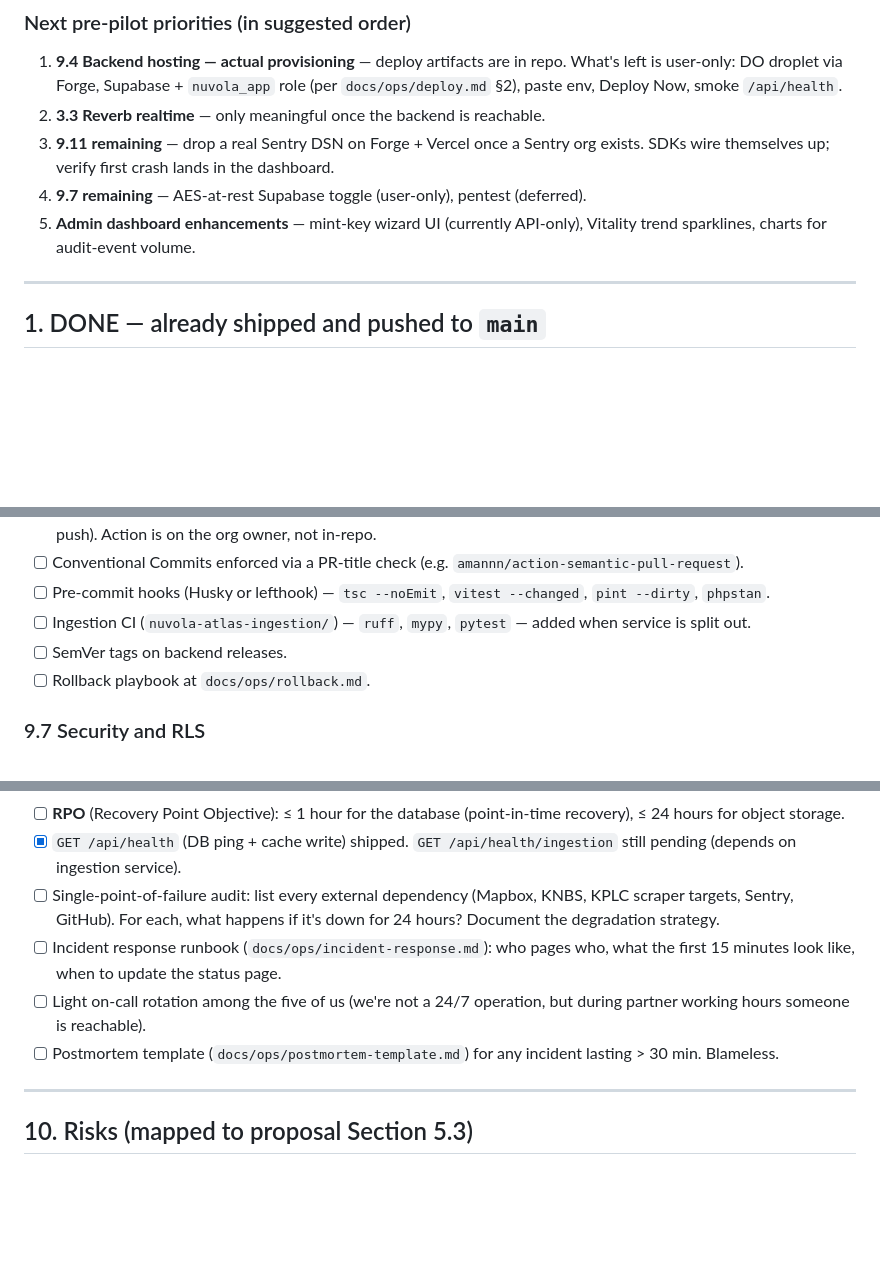
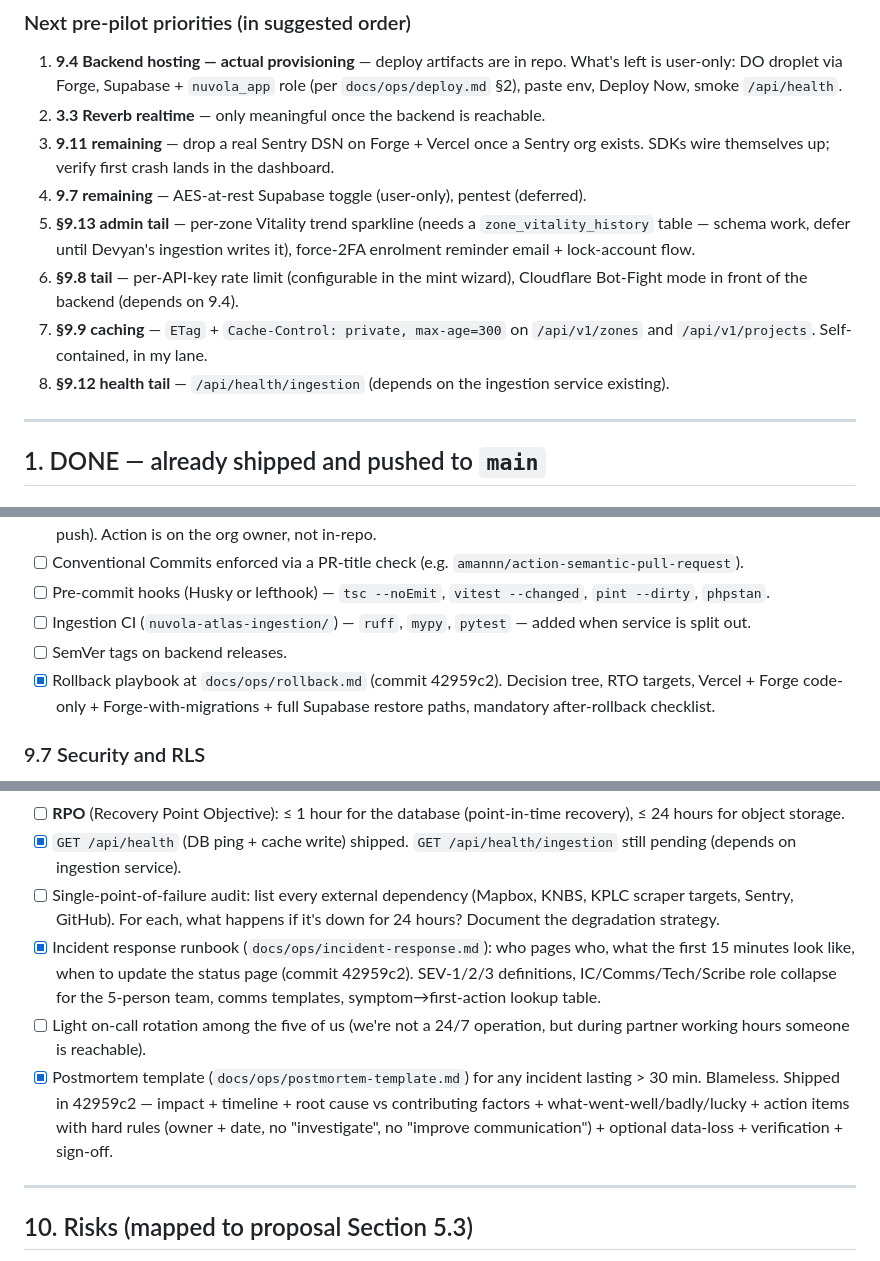
Before and after one commit to AustineIgunza/Nuvola_Atlas, a Markdown page: tasks/todo.md, 3 parts joined by grey strips. GitHub-like rendering; blank space fills up the shorter version.

```diff
--- a/tasks/todo.md
+++ b/tasks/todo.md
@@ -129,7 +193,10 @@ Six commits on top of `34f75b1`:
 2. **3.3 Reverb realtime** — only meaningful once the backend is reachable.
 3. **9.11 remaining** — drop a real Sentry DSN on Forge + Vercel once a Sentry org exists. SDKs wire themselves up; verify first crash lands in the dashboard.
 4. **9.7 remaining** — AES-at-rest Supabase toggle (user-only), pentest (deferred).
-5. **Admin dashboard enhancements** — mint-key wizard UI (currently API-only), Vitality trend sparklines, charts for audit-event volume.
+5. **§9.13 admin tail** — per-zone Vitality trend sparkline (needs a `zone_vitality_history` table — schema work, defer until Devyan's ingestion writes it), force-2FA enrolment reminder email + lock-account flow.
+6. **§9.8 tail** — per-API-key rate limit (configurable in the mint wizard), Cloudflare Bot-Fight mode in front of the backend (depends on 9.4).
+7. **§9.9 caching** — `ETag` + `Cache-Control: private, max-age=300` on `/api/v1/zones` and `/api/v1/projects`. Self-contained, in my lane.
+8. **§9.12 health tail** — `/api/health/ingestion` (depends on the ingestion service existing).
 
 ---
 
@@ -400,7 +467,7 @@ Owners: Khillon (Laravel + Postgres + auth), Devyan (FastAPI ingestion, infra st
 - [ ] Pre-commit hooks (Husky or lefthook) — `tsc --noEmit`, `vitest --changed`, `pint --dirty`, `phpstan`.
 - [ ] Ingestion CI (`nuvola-atlas-ingestion/`) — `ruff`, `mypy`, `pytest` — added when service is split out.
 - [ ] SemVer tags on backend releases.
-- [ ] Rollback playbook at `docs/ops/rollback.md`.
+- [x] Rollback playbook at `docs/ops/rollback.md` (commit 42959c2). Decision tree, RTO targets, Vercel + Forge code-only + Forge-with-migrations + full Supabase restore paths, mandatory after-rollback checklist.
 
 ### 9.7 Security and RLS
 - [x] HSTS preload (production only) on every response from web + API.
@@ -485,9 +552,9 @@ Owners: Khillon (Laravel + Postgres + auth), Devyan (FastAPI ingestion, infra st
 - [ ] **RPO** (Recovery Point Objective): ≤ 1 hour for the database (point-in-time recovery), ≤ 24 hours for object storage.
 - [x] `GET /api/health` (DB ping + cache write) shipped. `GET /api/health/ingestion` still pending (depends on ingestion service).
 - [ ] Single-point-of-failure audit: list every external dependency (Mapbox, KNBS, KPLC scraper targets, Sentry, GitHub). For each, what happens if it's down for 24 hours? Document the degradation strategy.
-- [ ] Incident response runbook (`docs/ops/incident-response.md`): who pages who, what the first 15 minutes look like, when to update the status page.
+- [x] Incident response runbook (`docs/ops/incident-response.md`): who pages who, what the first 15 minutes look like, when to update the status page (commit 42959c2). SEV-1/2/3 definitions, IC/Comms/Tech/Scribe role collapse for the 5-person team, comms templates, symptom→first-action lookup table.
 - [ ] Light on-call rotation among the five of us (we're not a 24/7 operation, but during partner working hours someone is reachable).
-- [ ] Postmortem template (`docs/ops/postmortem-template.md`) for any incident lasting > 30 min. Blameless.
+- [x] Postmortem template (`docs/ops/postmortem-template.md`) for any incident lasting > 30 min. Blameless. Shipped in 42959c2 — impact + timeline + root cause vs contributing factors + what-went-well/badly/lucky + action items with hard rules (owner + date, no "investigate", no "improve communication") + optional data-loss + verification + sign-off.
 
 ---
 
```
Also changed, not shown: other parts of tasks/todo.md (+68 -4 lines).
